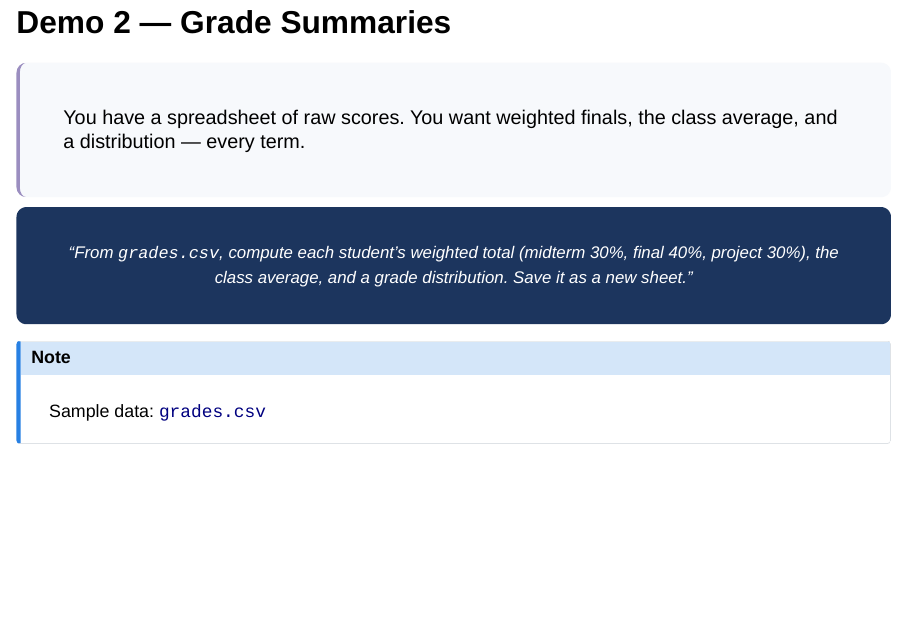
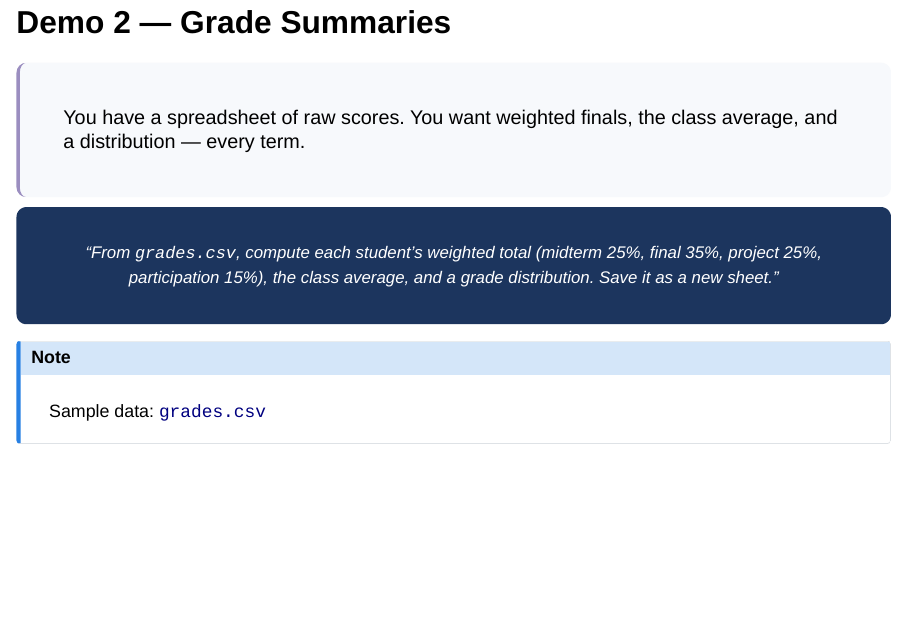
Before and after one commit to NaifMersal/AI-Productivity-Course, a Quarto document (course_content/ksu_workshop/slides/cowork_and_automation.qmd): page 22 of 31. Rendered offline with R 4.5, knitr and Pandoc in place of Quarto, with nearby package versions; drawn as Slidy slides in place of the format the file asks for.

Commit message:
fix(ksu): update sample data URLs and slide content
- sample_paper.md: point Vision 2030 link to homepage (PDF URL was broken)
- cowork_and_automation.qmd: adjust grading weights (add participation 15%)
- practice_automation.qmd: reference second sample essay for feedback demo

```diff
--- a/course_content/ksu_workshop/slides/cowork_and_automation.qmd
+++ b/course_content/ksu_workshop/slides/cowork_and_automation.qmd
@@ -335,8 +335,9 @@ distribution — every term.
 . . .
 
 ::: {style="background: #1C355E; color: #ffffff; padding: 1em; border-radius: 12px; font-style: italic; font-size: 0.85em; text-align: center; margin-top: 0.6em;"}
-"From `grades.csv`, compute each student's weighted total (midterm 30%, final 40%,
-project 30%), the class average, and a grade distribution. Save it as a new sheet."
+"From `grades.csv`, compute each student's weighted total (midterm 25%, final 35%,
+project 25%, participation 15%), the class average, and a grade distribution. Save it as a
+new sheet."
 :::
 
 ::: {.callout-note}
```
Also changed, not shown: course_content/ksu_workshop/data/sample_paper.md (+2 -2 lines), course_content/ksu_workshop/slides/practice_automation.qmd (+1 -1 lines).
